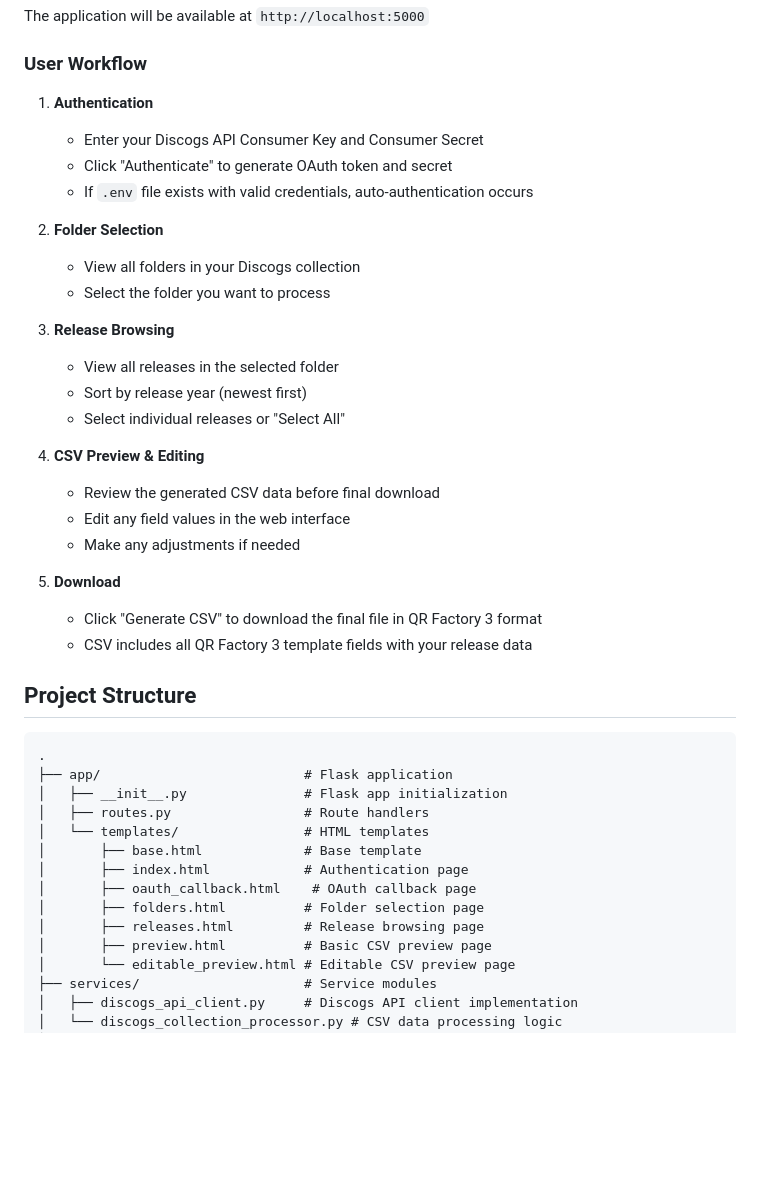
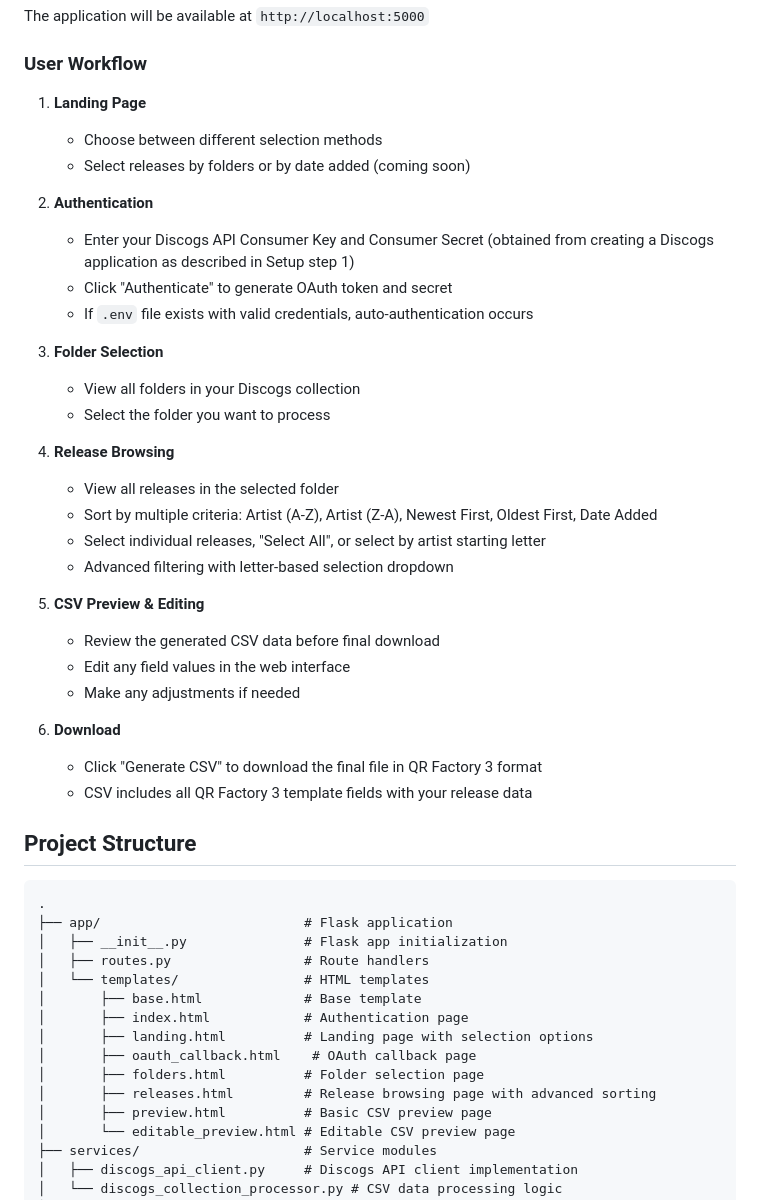
Before and after one commit to bollewolle/pyqrfactorydiscogs, a Markdown page: README.md, the part around one of its changes. Drawn GitHub-style; blank space fills up the shorter version.

```diff
--- a/README.md
+++ b/README.md
@@ -84,30 +94,36 @@ The application will be available at `http://localhost:5000`
 
 ### User Workflow
 
-1. **Authentication**
+1. **Landing Page**
 
-   - Enter your Discogs API Consumer Key and Consumer Secret
+   - Choose between different selection methods
+   - Select releases by folders or by date added (coming soon)
+
+2. **Authentication**
+
+   - Enter your Discogs API Consumer Key and Consumer Secret (obtained from creating a Discogs application as described in Setup step 1)
    - Click "Authenticate" to generate OAuth token and secret
    - If `.env` file exists with valid credentials, auto-authentication occurs
 
-2. **Folder Selection**
+3. **Folder Selection**
 
    - View all folders in your Discogs collection
    - Select the folder you want to process
 
-3. **Release Browsing**
+4. **Release Browsing**
 
    - View all releases in the selected folder
-   - Sort by release year (newest first)
-   - Select individual releases or "Select All"
+   - Sort by multiple criteria: Artist (A-Z), Artist (Z-A), Newest First, Oldest First, Date Added
+   - Select individual releases, "Select All", or select by artist starting letter
+   - Advanced filtering with letter-based selection dropdown
 
-4. **CSV Preview & Editing**
+5. **CSV Preview & Editing**
 
    - Review the generated CSV data before final download
    - Edit any field values in the web interface
    - Make any adjustments if needed
 
-5. **Download**
+6. **Download**
    - Click "Generate CSV" to download the final file in QR Factory 3 format
    - CSV includes all QR Factory 3 template fields with your release data
 
@@ -121,9 +137,10 @@ The application will be available at `http://localhost:5000`
 │   └── templates/                # HTML templates
 │       ├── base.html             # Base template
 │       ├── index.html            # Authentication page
+│       ├── landing.html          # Landing page with selection options
 │       ├── oauth_callback.html    # OAuth callback page
 │       ├── folders.html          # Folder selection page
-│       ├── releases.html         # Release browsing page
+│       ├── releases.html         # Release browsing page with advanced sorting
 │       ├── preview.html          # Basic CSV preview page
 │       └── editable_preview.html # Editable CSV preview page
 ├── services/                     # Service modules
```
Also changed, not shown: other parts of README.md (+62 -11 lines).
